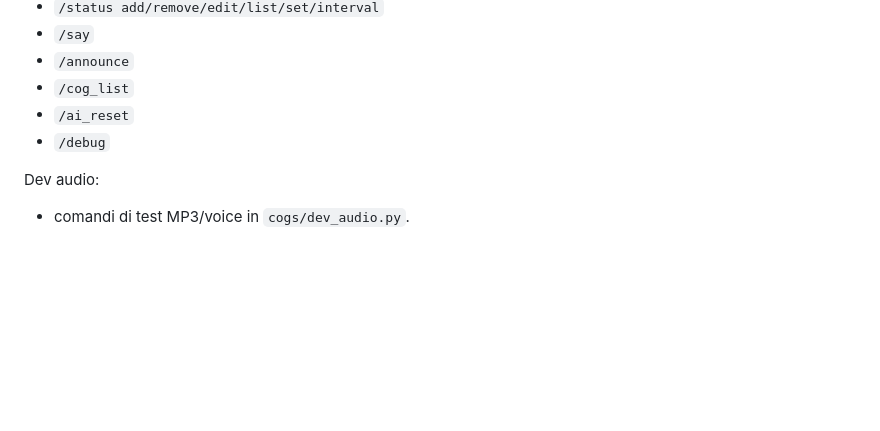
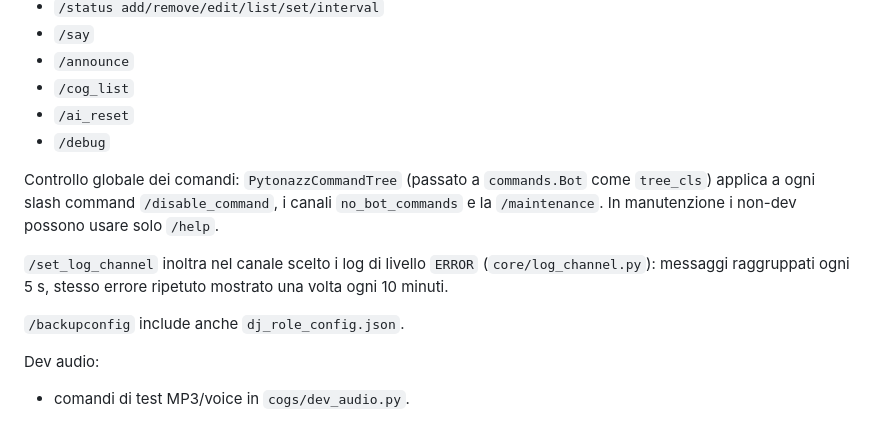
Before and after one commit to Sessionn/Pytonazz2026, a Markdown page: DOCS.md, the part around the change. GitHub-like rendering; blank space fills up the shorter version.

Commit message:
DOCS: controllo globale dei comandi, inoltro errori del log channel
Co-Authored-By: Claude Opus 5.5 <noreply@anthropic.com>

```diff
--- a/DOCS.md
+++ b/DOCS.md
@@ -343,6 +343,12 @@ Developer:
 - `/ai_reset`
 - `/debug`
 
+Controllo globale dei comandi: `PytonazzCommandTree` (passato a `commands.Bot` come `tree_cls`) applica a ogni slash command `/disable_command`, i canali `no_bot_commands` e la `/maintenance`. In manutenzione i non-dev possono usare solo `/help`.
+
+`/set_log_channel` inoltra nel canale scelto i log di livello `ERROR` (`core/log_channel.py`): messaggi raggruppati ogni 5 s, stesso errore ripetuto mostrato una volta ogni 10 minuti.
+
+`/backupconfig` include anche `dj_role_config.json`.
+
 Dev audio:
 
 - comandi di test MP3/voice in `cogs/dev_audio.py`.
```
